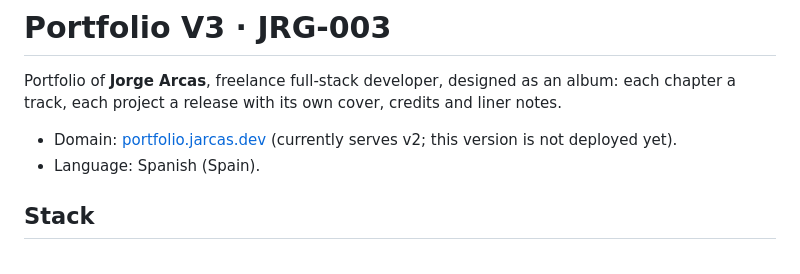
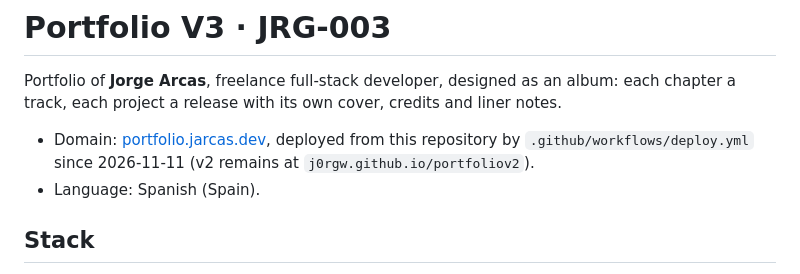
Before and after one commit to J0rgw/portfoliov3, a Markdown page: readme.md, the part around the change. GitHub-like rendering.

```diff
--- a/readme.md
+++ b/readme.md
@@ -3,8 +3,8 @@
 Portfolio of **Jorge Arcas**, freelance full-stack developer, designed as an album: each chapter a
 track, each project a release with its own cover, credits and liner notes.
 
-- Domain: [portfolio.jarcas.dev](https://portfolio.jarcas.dev) (currently serves v2; this
-  version is not deployed yet).
+- Domain: [portfolio.jarcas.dev](https://portfolio.jarcas.dev), deployed from this repository by
+  `.github/workflows/deploy.yml` since 2026-11-11 (v2 remains at `j0rgw.github.io/portfoliov2`).
 - Language: Spanish (Spain).
 
 ## Stack
```
Also changed, not shown: docs/IMPLEMENTATION_PLAN.md (+35 -5 lines).
